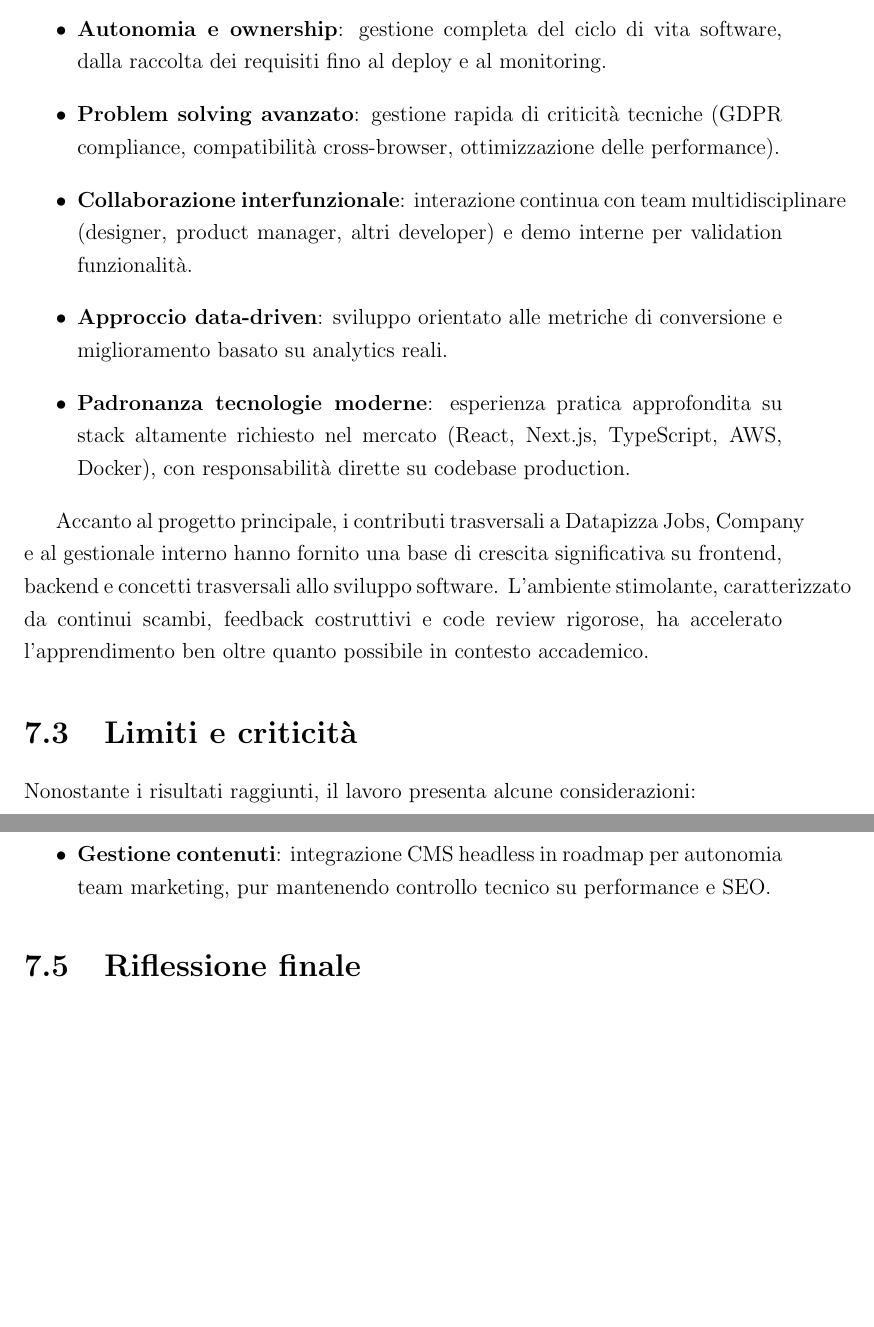
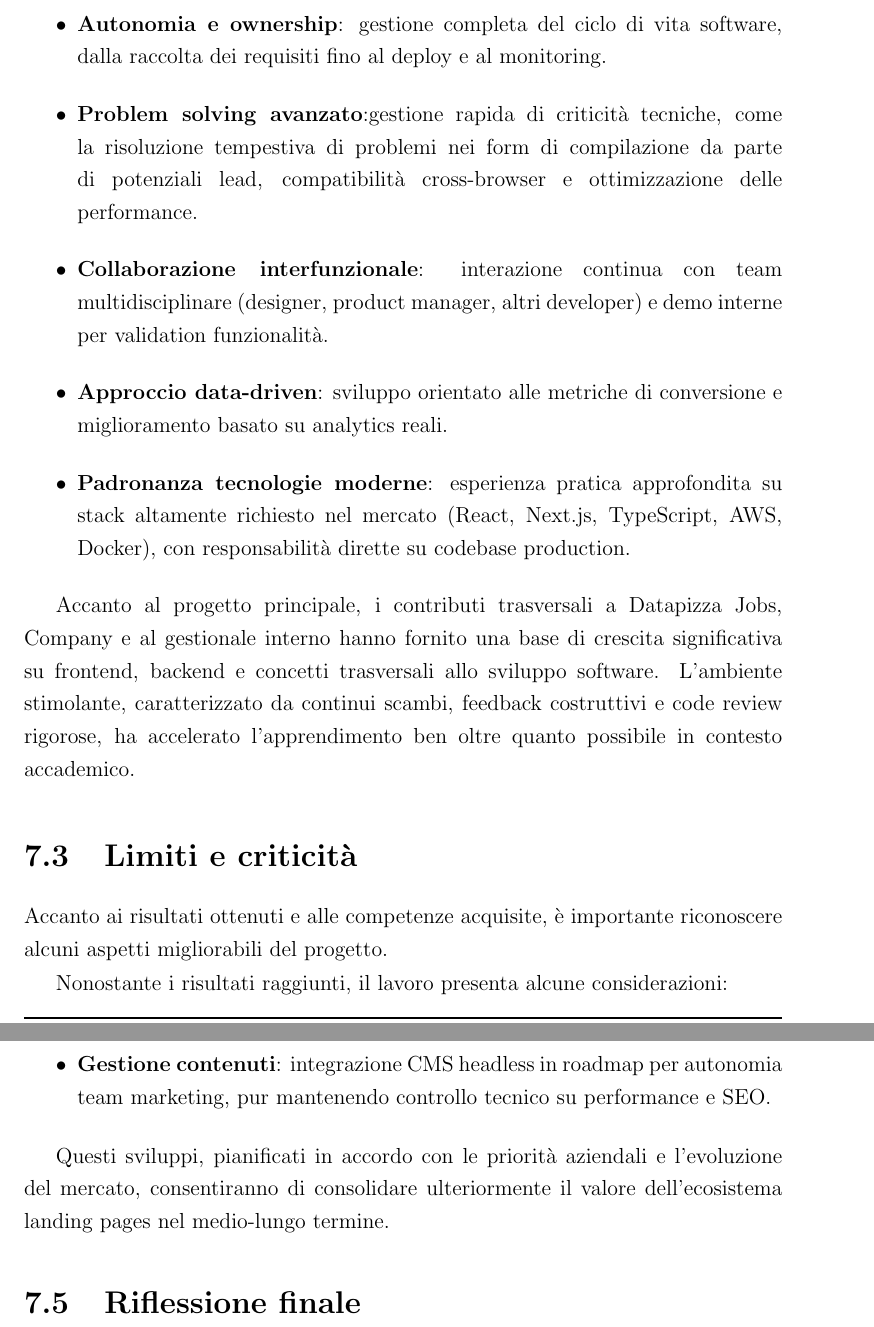
Before and after one commit to FrancescoSanti96/thesis-2025-francesco-santi, a LaTeX thesis (thesis-main.tex, which reads chapters/10-conclusioni.tex): two parts of pages 38 and 40 of 41 before the commit and two parts of pages 40 and 42 of 45 after it, joined at a grey line, cut so that both start at the same text, the shorter picture padded with empty space. Compiled offline with pdfLaTeX.

Commit message:
Updates from Overleaf

```diff
--- a/chapters/10-conclusioni.tex
+++ b/chapters/10-conclusioni.tex
@@ -25,8 +26,7 @@ Le principali competenze sviluppate includono:
 \begin{itemize}
   \item \textbf{Autonomia e ownership}: gestione completa del ciclo di vita software,
         dalla raccolta dei requisiti fino al deploy e al monitoring.
-  \item \textbf{Problem solving avanzato}: gestione rapida di criticità tecniche
-        (GDPR compliance, compatibilità cross-browser, ottimizzazione delle performance).
+  \item \textbf{Problem solving avanzato}:gestione rapida di criticità tecniche, come la risoluzione tempestiva di problemi nei form di compilazione da parte di potenziali lead, compatibilità cross-browser e ottimizzazione delle performance.
   \item \textbf{Collaborazione interfunzionale}: interazione continua con team
         multidisciplinare (designer, product manager, altri developer) e demo
         interne per validation funzionalità.
@@ -44,3 +44,5 @@ caratterizzato da continui scambi, feedback costruttivi e code review rigorose,
 ha accelerato l'apprendimento ben oltre quanto possibile in contesto accademico.
 
 \section{Limiti e criticità}
+Accanto ai risultati ottenuti e alle competenze acquisite, è importante riconoscere
+alcuni aspetti migliorabili del progetto.
@@ -108,6 +109,10 @@ competitivo:
         performance e SEO.
 \end{itemize}
 
+Questi sviluppi, pianificati in accordo con le priorità aziendali e l'evoluzione
+del mercato, consentiranno di consolidare ulteriormente il valore dell'ecosistema
+landing pages nel medio-lungo termine.
+
 \section{Riflessione finale}
 L'esperienza in Datapizza ha confermato che la progettazione software non è solo
 un esercizio tecnico, ma uno strumento per generare valore concreto per il business.
```
Also changed, not shown: chapters/02-contesto-aziendale.tex (+3 -3 lines), chapters/10-conclusioni.tex (10 more changed lines).
